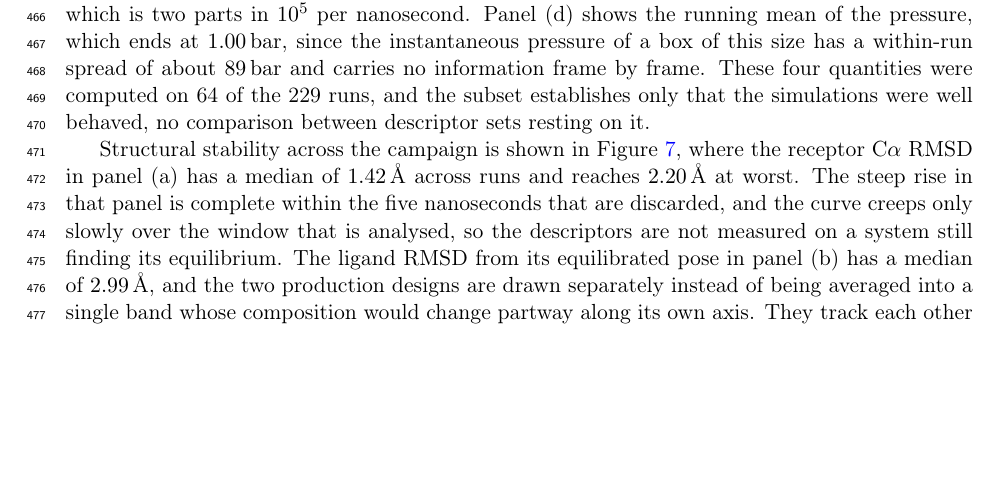
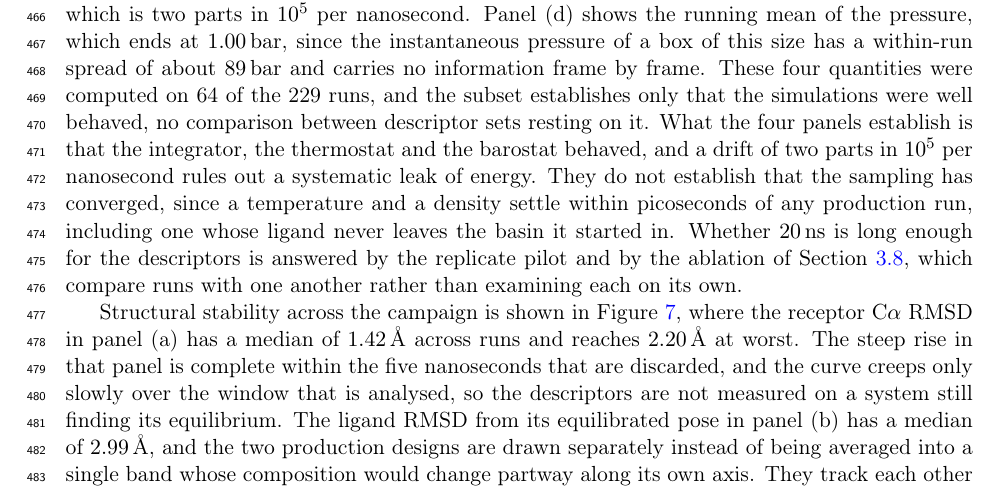
Before and after one commit to ismankrn/qsar-md-ache-cliffs, a LaTeX document (manuscript/main.tex, which reads manuscript/sections/03_results.tex): part of page 12 of 29, cut so that both start at the same text, the shorter picture padded with empty space. Compiled offline with pdfLaTeX.

Commit message:
Say what the thermodynamics figure licenses, and what it does not
It shows the integrator, thermostat and barostat behaving, with no systematic
energy leak. It does not show converged sampling, because temperature and
density settle within picoseconds of any run, including one whose ligand never
leaves its starting basin. Section 2.5 already makes that argument about the
Tyr337 gate, so concluding convergence here would contradict it.

Co-Authored-By: Claude Opus 5 <noreply@anthropic.com>

```diff
--- a/manuscript/sections/03_results.tex
+++ b/manuscript/sections/03_results.tex
@@ -69,7 +69,14 @@ nanosecond. Panel~(d) shows the running mean of the pressure, which ends at
 within-run spread of about \SI{89}{\bar} and carries no information frame by frame.
 These four quantities were computed on 64 of the 229 runs, and the subset establishes
 only that the simulations were well behaved, no comparison between descriptor sets
-resting on it.
+resting on it. What the four panels establish is that the integrator, the thermostat
+and the barostat behaved, and a drift of two parts in $10^{5}$ per nanosecond rules
+out a systematic leak of energy. They do not establish that the sampling has
+converged, since a temperature and a density settle within picoseconds of any
+production run, including one whose ligand never leaves the basin it started in.
+Whether \SI{20}{\nano\second} is long enough for the descriptors is answered by the
+replicate pilot and by the ablation of Section~\ref{sec:duration}, which compare runs
+with one another rather than examining each on its own.
 
 \begin{figure}[tb]
   \centering
```
